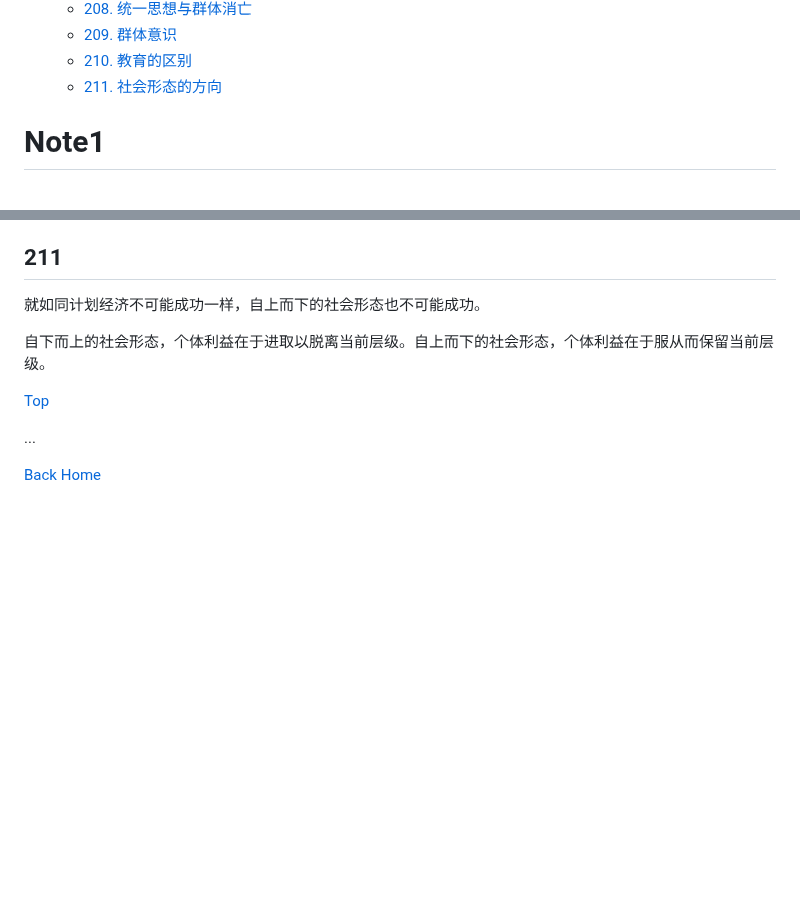
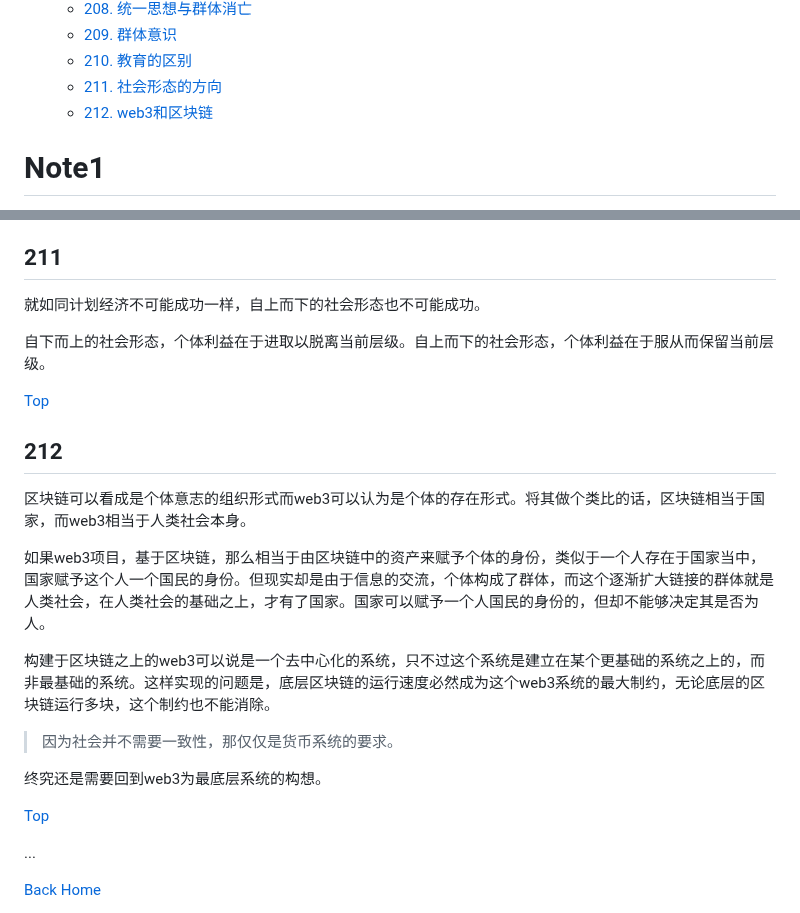
Before and after one commit to TATAUFO/peng.pdu.pub, a Markdown page: docs/zh/Draft.md, 2 parts joined by grey strips. Rendered like a GitHub page; blank space fills up the shorter version.

Commit message:
add draft 4.212

```diff
--- a/docs/zh/Draft.md
+++ b/docs/zh/Draft.md
@@ -233,6 +233,7 @@ layout: default
     * [209. 群体意识](#209)
     * [210. 教育的区别](#210)
     * [211. 社会形态的方向](#211)
+    * [212. web3和区块链](#212)
 
 <!-- /MarkdownTOC -->
 
@@ -2784,6 +2785,20 @@ Ethereum中为每个账户添加一个nonce，作用是为了防止replay attack
 
 [Top](#笔记)
 
+## 212
+
+区块链可以看成是个体意志的组织形式而web3可以认为是个体的存在形式。将其做个类比的话，区块链相当于国家，而web3相当于人类社会本身。
+
+如果web3项目，基于区块链，那么相当于由区块链中的资产来赋予个体的身份，类似于一个人存在于国家当中，国家赋予这个人一个国民的身份。但现实却是由于信息的交流，个体构成了群体，而这个逐渐扩大链接的群体就是人类社会，在人类社会的基础之上，才有了国家。国家可以赋予一个人国民的身份的，但却不能够决定其是否为人。
+
+构建于区块链之上的web3可以说是一个去中心化的系统，只不过这个系统是建立在某个更基础的系统之上的，而非最基础的系统。这样实现的问题是，底层区块链的运行速度必然成为这个web3系统的最大制约，无论底层的区块链运行多块，这个制约也不能消除。
+
+> 因为社会并不需要一致性，那仅仅是货币系统的要求。
+
+终究还是需要回到web3为最底层系统的构想。
+
+[Top](#笔记)
+
 ...
 
 [Back Home](../../)
```
